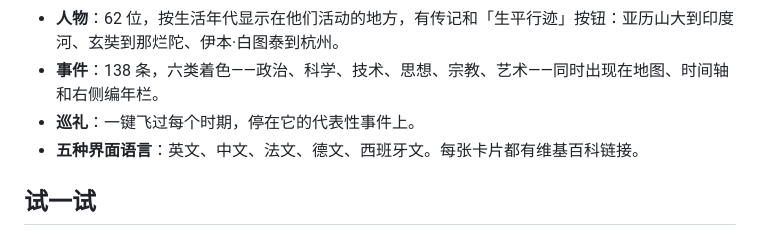
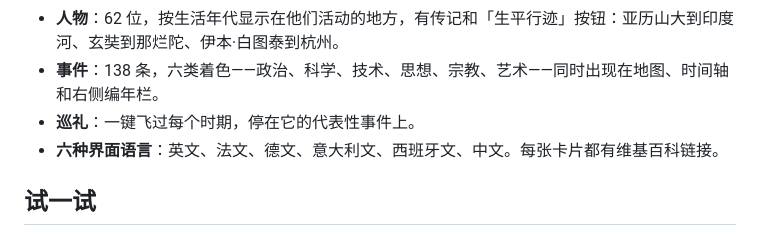
Before and after one commit to wangyuexiang/oikoumene, a Markdown page: docs/README.zh.md, the part around one of its changes. Rendered like a GitHub page.

```diff
--- a/docs/README.zh.md
+++ b/docs/README.zh.md
@@ -12,7 +14,7 @@
 - **人物**：62 位，按生活年代显示在他们活动的地方，有传记和「生平行迹」按钮：亚历山大到印度河、玄奘到那烂陀、伊本·白图泰到杭州。
 - **事件**：138 条，六类着色——政治、科学、技术、思想、宗教、艺术——同时出现在地图、时间轴和右侧编年栏。
 - **巡礼**：一键飞过每个时期，停在它的代表性事件上。
-- **五种界面语言**：英文、中文、法文、德文、西班牙文。每张卡片都有维基百科链接。
+- **六种界面语言**：英文、法文、德文、意大利文、西班牙文、中文。每张卡片都有维基百科链接。
 
 ## 试一试
 
```
Also changed, not shown: other parts of docs/README.zh.md (+2 -0 lines), CHANGELOG.md (+1 -1 lines), README.md (+7 -4 lines), docs/README.de.md (added, +53 -0 lines), docs/README.fr.md (added, +53 -0 lines), docs/README.it.md (added, +53 -0 lines), docs/screenshot.png, 1 other file.
